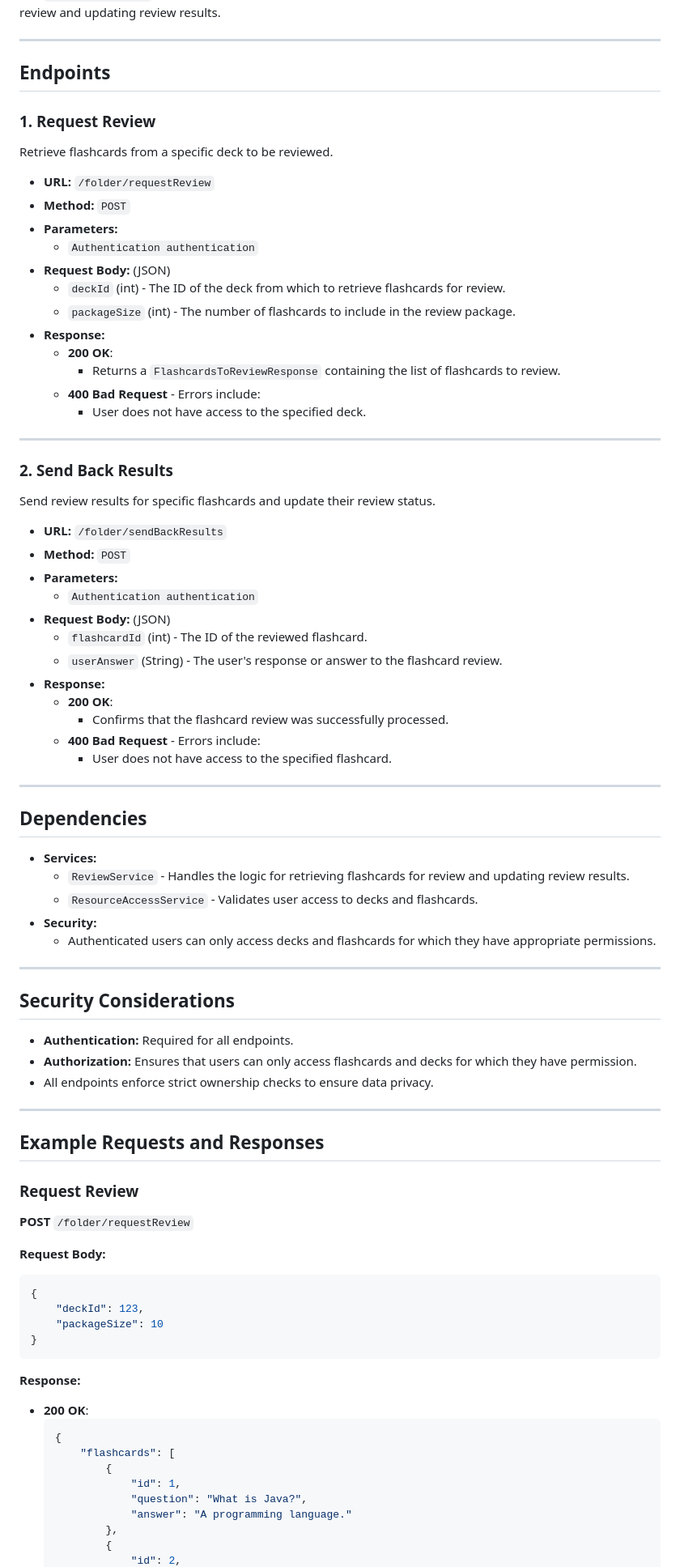
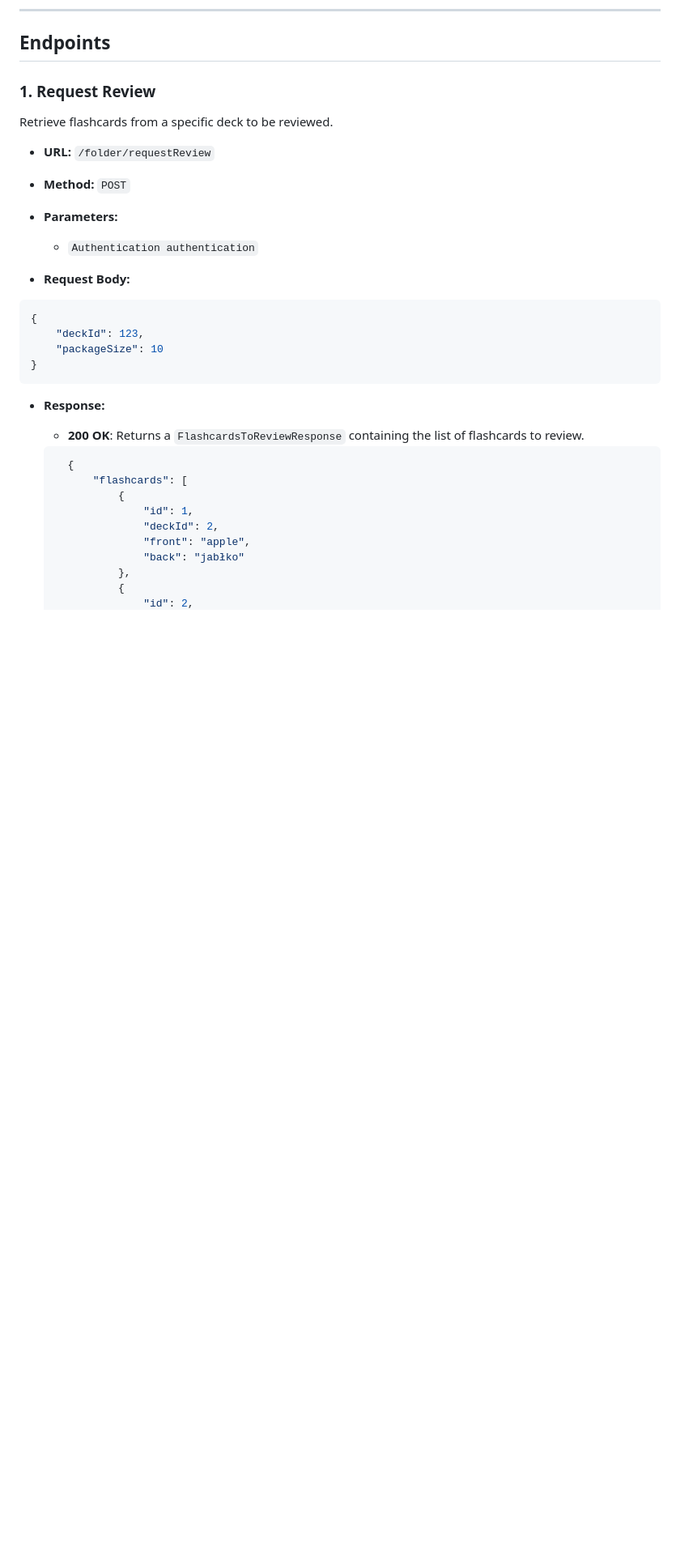
Before and after one commit to MarcinPolewski/Project-flashcards, a Markdown page: ENDPOINTS_DOCUMENTATION.md, the part around one of its changes. Shown at 81% size. Rendered like a GitHub page; blank space fills up the shorter version.

Commit message:
Added some JSON examples of endpoints usage for ReviewController

````diff
--- a/ENDPOINTS_DOCUMENTATION.md
+++ b/ENDPOINTS_DOCUMENTATION.md
@@ -1668,73 +1668,25 @@ Retrieve flashcards from a specific deck to be reviewed.
 - **Method:** `POST`
 - **Parameters:**
   - `Authentication authentication`
-- **Request Body:** (JSON)
-  - `deckId` (int) - The ID of the deck from which to retrieve flashcards for review.
-  - `packageSize` (int) - The number of flashcards to include in the review package.
-- **Response:**
-  - **200 OK**:
-    - Returns a `FlashcardsToReviewResponse` containing the list of flashcards to review.
-  - **400 Bad Request** - Errors include:
-    - User does not have access to the specified deck.
-
----
-
-### 2. **Send Back Results**
-Send review results for specific flashcards and update their review status.
-
-- **URL:** `/folder/sendBackResults`
-- **Method:** `POST`
-- **Parameters:**
-  - `Authentication authentication`
-- **Request Body:** (JSON)
-  - `flashcardId` (int) - The ID of the reviewed flashcard.
-  - `userAnswer` (String) - The user's response or answer to the flashcard review.
-- **Response:**
-  - **200 OK**:
-    - Confirms that the flashcard review was successfully processed.
-  - **400 Bad Request** - Errors include:
-    - User does not have access to the specified flashcard.
-
----
-
-## Dependencies
-- **Services:**
-  - `ReviewService` - Handles the logic for retrieving flashcards for review and updating review results.
-  - `ResourceAccessService` - Validates user access to decks and flashcards.
-- **Security:**
-  - Authenticated users can only access decks and flashcards for which they have appropriate permissions.
-
----
-
-## Security Considerations
-- **Authentication:** Required for all endpoints.
-- **Authorization:** Ensures that users can only access flashcards and decks for which they have permission.
-- All endpoints enforce strict ownership checks to ensure data privacy.
-
----
-
-## Example Requests and Responses
-
-### Request Review
-**POST** `/folder/requestReview`
-
-**Request Body:**
+
+- **Request Body:**
 ```json
 {
     "deckId": 123,
     "packageSize": 10
 }
 ```
-
-**Response:**
-- **200 OK**:
-    ```json
+- **Response:**
+  - **200 OK**: Returns a `FlashcardsToReviewResponse` containing the list of flashcards to review.
+
+  ```json
     {
         "flashcards": [
             {
                 "id": 1,
-                "question": "What is Java?",
-                "answer": "A programming language."
+                "deckId": 2,
+                "front": "apple",
+                "back": "jabłko"
             },
             {
                 "id": 2,
````
Also changed, not shown: other parts of ENDPOINTS_DOCUMENTATION.md (+41 -32 lines).
